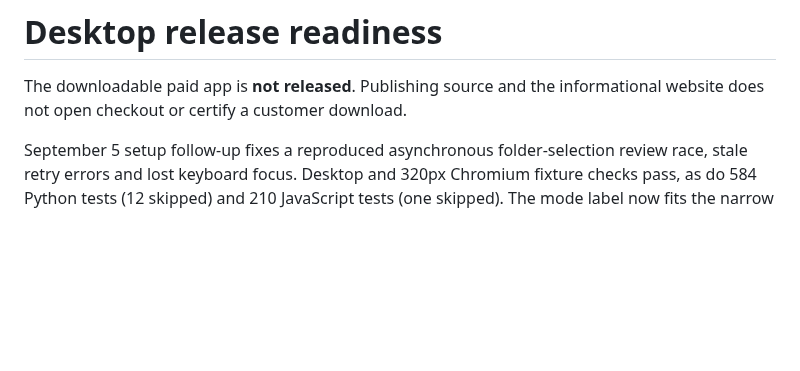
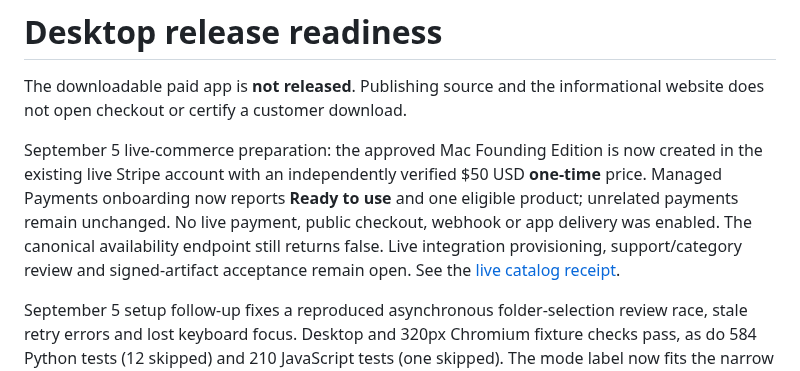
Before and after one commit to jsegeren/codex-migrate, a Markdown page: docs/release-readiness.md, the part around the change. Drawn GitHub-style; blank space fills up the shorter version.

```diff
--- a/docs/release-readiness.md
+++ b/docs/release-readiness.md
@@ -2,6 +2,15 @@
 
 The downloadable paid app is **not released**. Publishing source and the
 informational website does not open checkout or certify a customer download.
+
+September 5 live-commerce preparation: the approved Mac Founding Edition is now
+created in the existing live Stripe account with an independently verified
+$50 USD **one-time** price. Managed Payments onboarding now reports **Ready to
+use** and one eligible product; unrelated payments remain unchanged. No live
+payment, public checkout, webhook or app delivery was enabled. The canonical
+availability endpoint still returns false. Live integration provisioning,
+support/category review and signed-artifact acceptance remain open. See the
+[live catalog receipt](commerce-implementation.md#live-catalog-and-onboarding--september-5-follow-up).
 
 September 5 setup follow-up fixes a reproduced asynchronous folder-selection
 review race, stale retry errors and lost keyboard focus. Desktop and 320px
```
Also changed, not shown: docs/commerce-implementation.md (+40 -1 lines).
